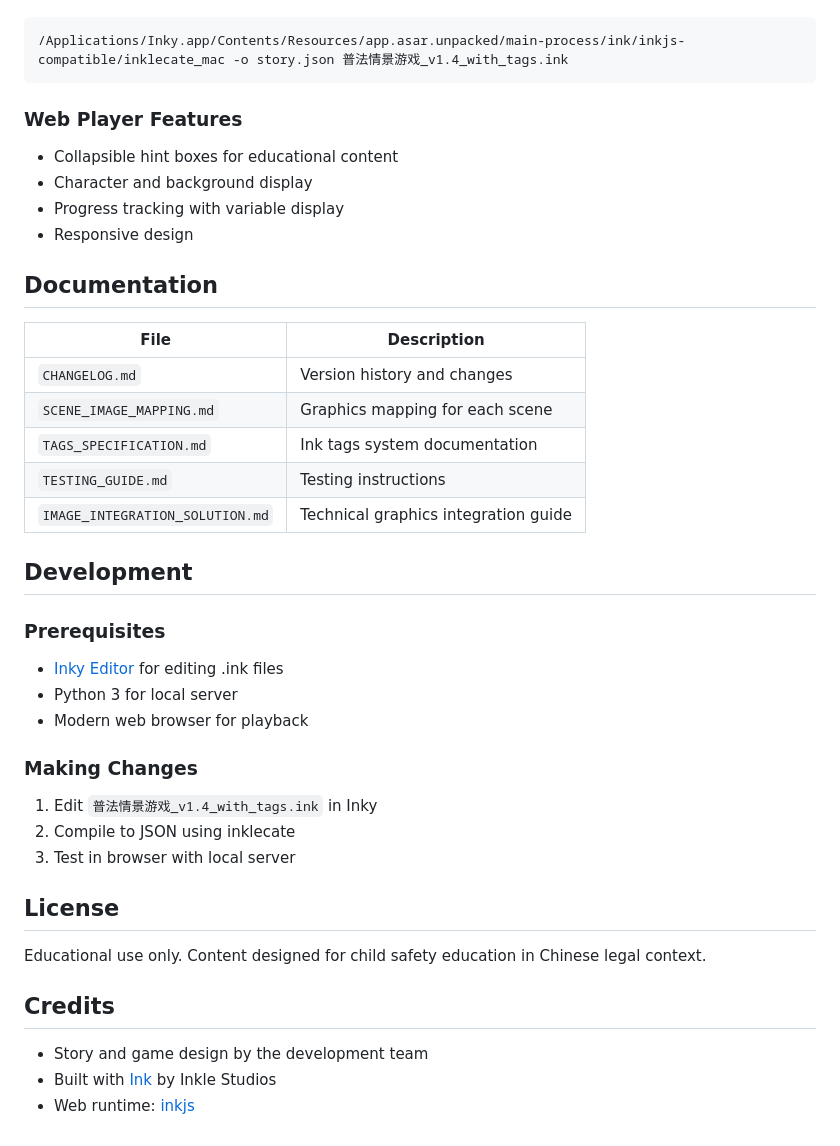
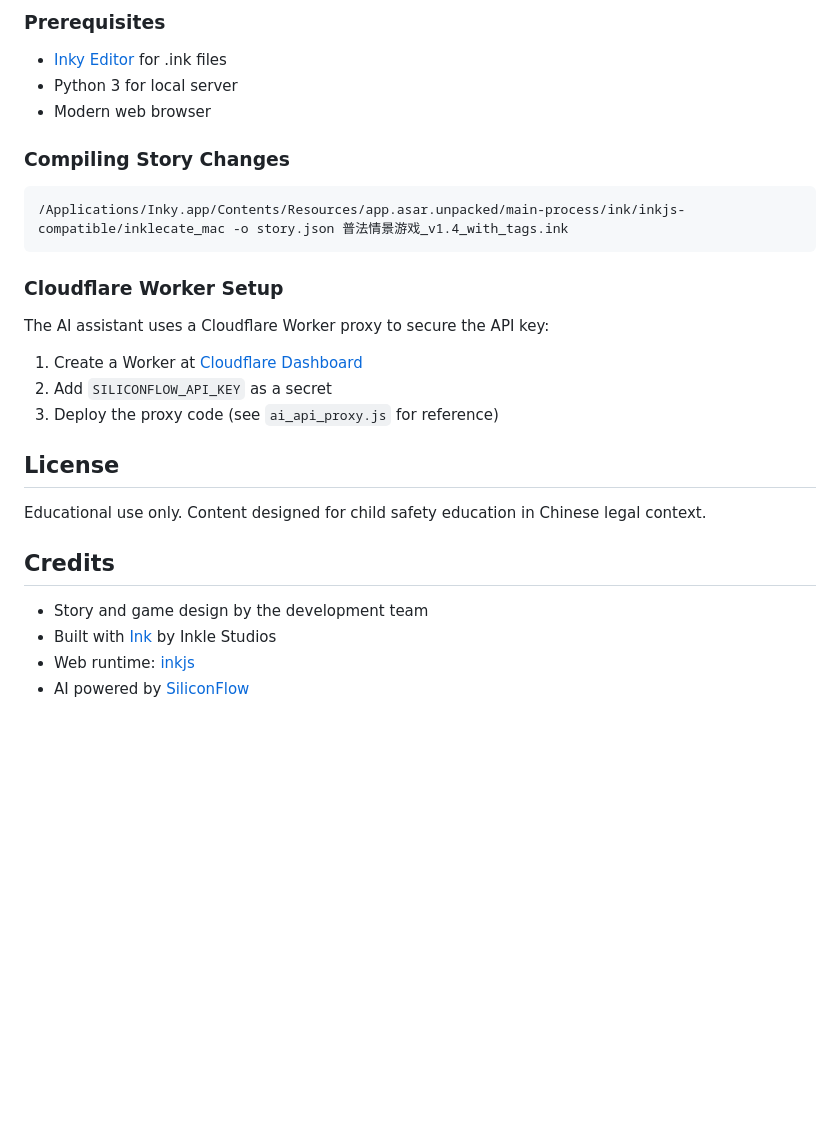
Before and after one commit to 20wx25/law_edu, a Markdown page: README.md, the part around one of its changes. GitHub-like rendering; blank space fills up the shorter version.

````diff
--- a/README.md
+++ b/README.md
@@ -85,34 +82,18 @@ If you modify the .ink file, recompile using inklecate:
+### Prerequisites
+- [Inky Editor](https://github.com/inkle/inky/releases) for .ink files
+- Python 3 for local server
+- Modern web browser
+
+### Compiling Story Changes
 ```bash
 /Applications/Inky.app/Contents/Resources/app.asar.unpacked/main-process/ink/inkjs-compatible/inklecate_mac -o story.json 普法情景游戏_v1.4_with_tags.ink
 ```
 
-### Web Player Features
-- Collapsible hint boxes for educational content
-- Character and background display
-- Progress tracking with variable display
-- Responsive design
-
-## Documentation
-
-| File | Description |
-|------|-------------|
-| `CHANGELOG.md` | Version history and changes |
-| `SCENE_IMAGE_MAPPING.md` | Graphics mapping for each scene |
-| `TAGS_SPECIFICATION.md` | Ink tags system documentation |
-| `TESTING_GUIDE.md` | Testing instructions |
-| `IMAGE_INTEGRATION_SOLUTION.md` | Technical graphics integration guide |
-
-## Development
-
-### Prerequisites
-- [Inky Editor](https://github.com/inkle/inky/releases) for editing .ink files
-- Python 3 for local server
-- Modern web browser for playback
-
-### Making Changes
-1. Edit `普法情景游戏_v1.4_with_tags.ink` in Inky
-2. Compile to JSON using inklecate
-3. Test in browser with local server
+### Cloudflare Worker Setup
+The AI assistant uses a Cloudflare Worker proxy to secure the API key:
+1. Create a Worker at [Cloudflare Dashboard](https://dash.cloudflare.com)
+2. Add `SILICONFLOW_API_KEY` as a secret
+3. Deploy the proxy code (see `ai_api_proxy.js` for reference)
 
 ## License
 
@@ -123,3 +104,4 @@ Educational use only. Content designed for child safety education in Chinese leg
 - Story and game design by the development team
 - Built with [Ink](https://www.inklestudios.com/ink/) by Inkle Studios
 - Web runtime: [inkjs](https://github.com/y-lohse/inkjs)
+- AI powered by [SiliconFlow](https://siliconflow.cn)
````
Also changed, not shown: other parts of README.md (+52 -55 lines).
